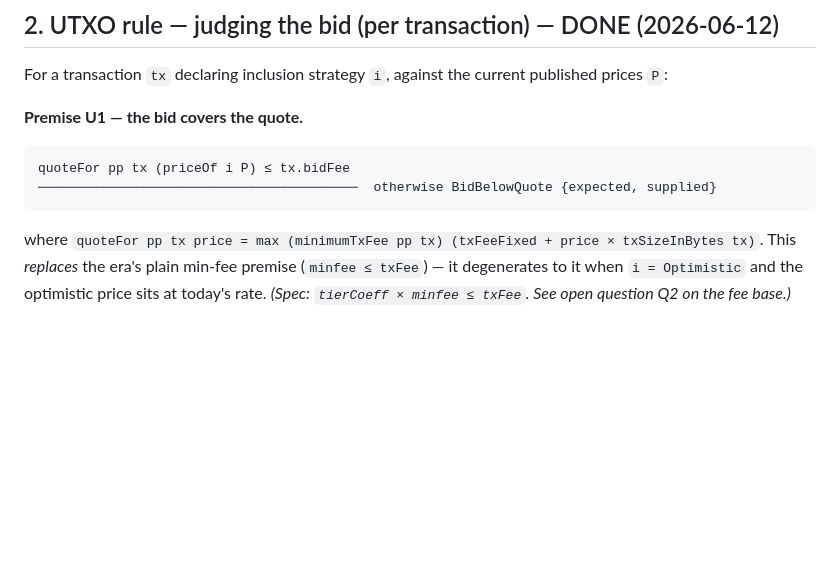
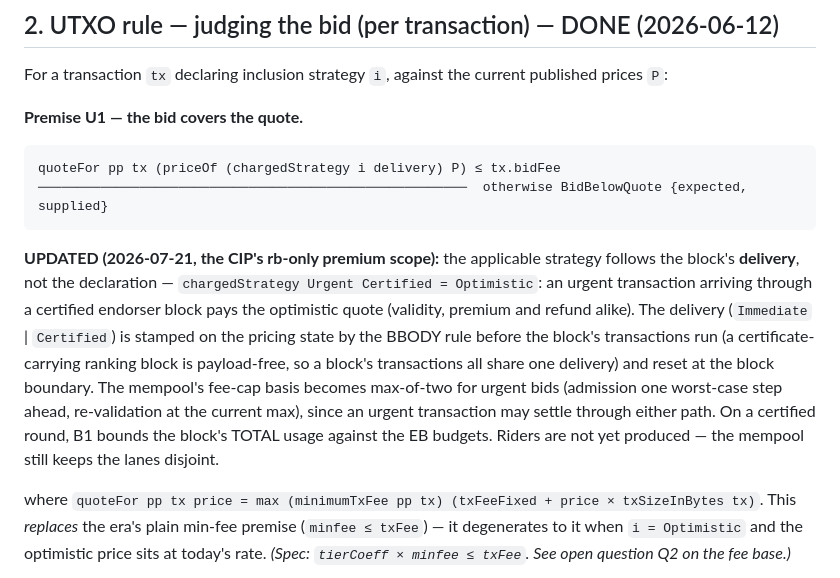
Before and after one commit to nhenin/dynamic-pricing, a Markdown page: docs/DYNAMIC_PRICING_LEDGER_RULES.md, the part around the change. Drawn GitHub-style; blank space fills up the shorter version.

````diff
--- a/docs/DYNAMIC_PRICING_LEDGER_RULES.md
+++ b/docs/DYNAMIC_PRICING_LEDGER_RULES.md
@@ -78,9 +78,20 @@ For a transaction `tx` declaring inclusion strategy `i`, against the current pub
 **Premise U1 — the bid covers the quote.**
 
 ```
-quoteFor pp tx (priceOf i P) ≤ tx.bidFee
-─────────────────────────────────────────  otherwise BidBelowQuote {expected, supplied}
+quoteFor pp tx (priceOf (chargedStrategy i delivery) P) ≤ tx.bidFee
+───────────────────────────────────────────────────────  otherwise BidBelowQuote {expected, supplied}
 ```
+
+**UPDATED (2026-07-21, the CIP's rb-only premium scope):** the applicable strategy follows
+the block's **delivery**, not the declaration — `chargedStrategy Urgent Certified = Optimistic`:
+an urgent transaction arriving through a certified endorser block pays the optimistic quote
+(validity, premium and refund alike). The delivery (`Immediate` | `Certified`) is stamped on
+the pricing state by the BBODY rule before the block's transactions run (a certificate-carrying
+ranking block is payload-free, so a block's transactions all share one delivery) and reset at
+the block boundary. The mempool's fee-cap basis becomes max-of-two for urgent bids (admission
+one worst-case step ahead, re-validation at the current max), since an urgent transaction may
+settle through either path. On a certified round, B1 bounds the block's TOTAL usage against
+the EB budgets. Riders are not yet produced — the mempool still keeps the lanes disjoint.
 
 where `quoteFor pp tx price = max (minimumTxFee pp tx) (txFeeFixed + price × txSizeInBytes tx)`.
 This *replaces* the era's plain min-fee premise (`minfee ≤ txFee`) — it degenerates to it
````
Also changed, not shown: README.md (+7 -4 lines).
